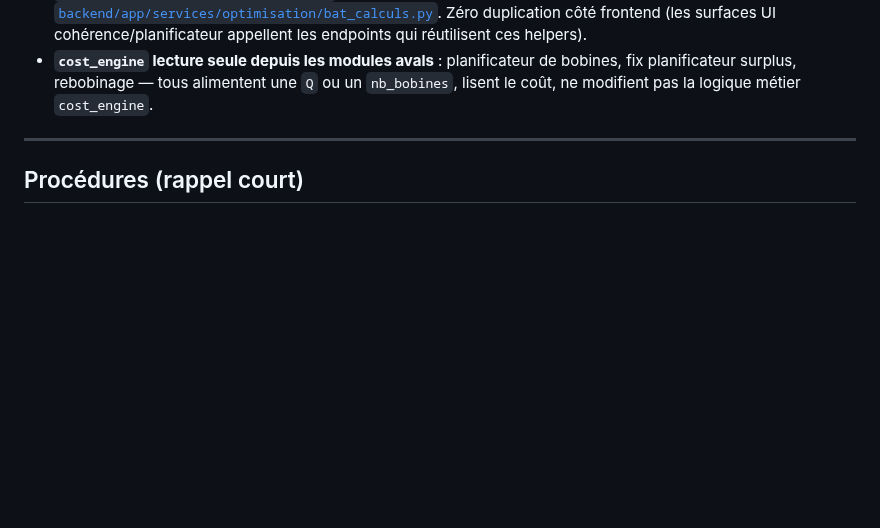
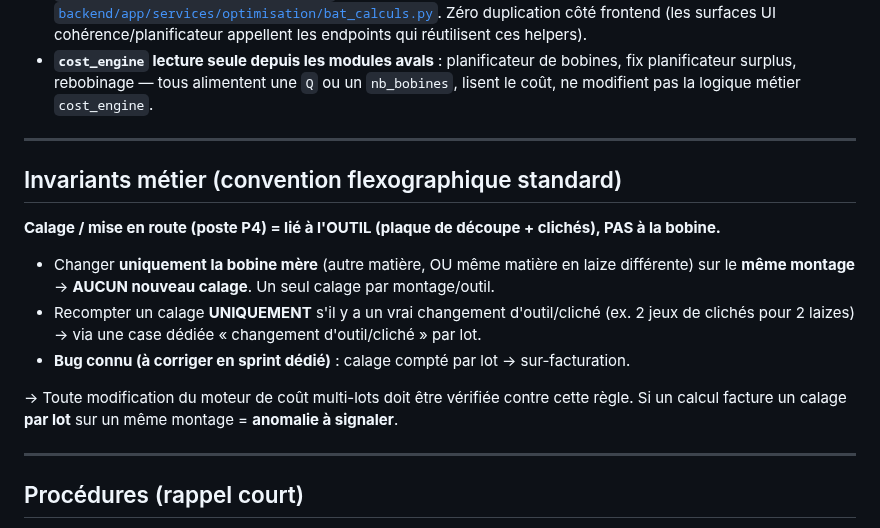
Before and after one commit to eric8740-stack/devis-flexo, a Markdown page: docs/ETAT_PROJET.md, the part around the change. Rendered like a GitHub page; blank space fills up the shorter version.

Commit message:
docs: graver invariant métier calage (lié outil, pas bobine)

```diff
--- a/docs/ETAT_PROJET.md
+++ b/docs/ETAT_PROJET.md
@@ -102,6 +102,18 @@ Ne JAMAIS modifier sans validation explicite. Tests verrouillés en CI.
 
 ---
 
+## Invariants métier (convention flexographique standard)
+
+**Calage / mise en route (poste P4) = lié à l'OUTIL (plaque de découpe + clichés), PAS à la bobine.**
+
+- Changer **uniquement la bobine mère** (autre matière, OU même matière en laize différente) sur le **même montage** → **AUCUN nouveau calage**. Un seul calage par montage/outil.
+- Recompter un calage **UNIQUEMENT** s'il y a un vrai changement d'outil/cliché (ex. 2 jeux de clichés pour 2 laizes) → via une case dédiée « changement d'outil/cliché » par lot.
+- **Bug connu (à corriger en sprint dédié)** : calage compté par lot → sur-facturation.
+
+→ Toute modification du moteur de coût multi-lots doit être vérifiée contre cette règle. Si un calcul facture un calage **par lot** sur un même montage = **anomalie à signaler**.
+
+---
+
 ## Procédures (rappel court)
 
 - Avant tout push impactant le frontend : `cd frontend && rm -rf .next && npx tsc --noEmit && npx next lint && npm run build && npx vitest run`. Vercel preview est plus strict que le `npm run build` local non-nettoyé (cf. hotfix #69).
```
